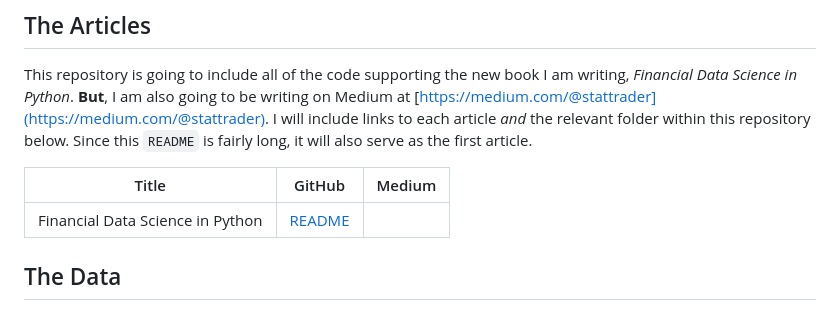
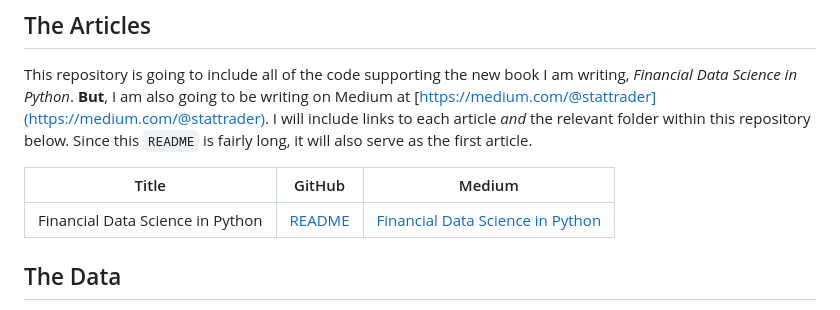
Before and after one commit to Farmhouse121/Financial-Data-Science-in-Python, a Markdown page: README.md, the part around the change. Drawn GitHub-style.

```diff
--- a/README.md
+++ b/README.md
@@ -84,7 +84,7 @@ This repository is going to include all of the code supporting the new book I am
 
 | Title | GitHub | Medium |
 |-------|--------|--------|
-| Financial Data Science in Python | [README](https://github.com/Farmhouse121/Financial-Data-Science-in-Python/README.md) |
+| Financial Data Science in Python | [README](https://github.com/Farmhouse121/Financial-Data-Science-in-Python/README.md) | [Financial Data Science in Python](https://stattrader.medium.com/financial-data-science-in-python-ee66dab460cf)
 
 ## The Data
 I am going to use public domain data sources, which will be mostly _Yahoo! Finance_, accessed via the `yfinance` package, and the _Fred_ depository, operated by the Federal Reserve Bank of St. Louis with data downloaded directly via the web service they provide. This is mostly daily and slower cadence data. Most of what I will write about lives in that space.
```
